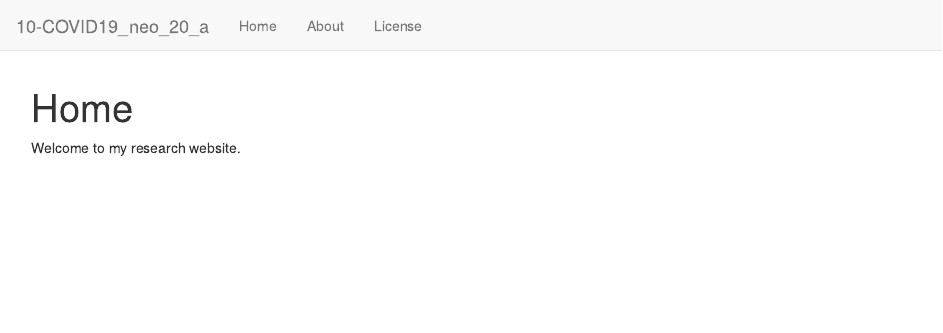
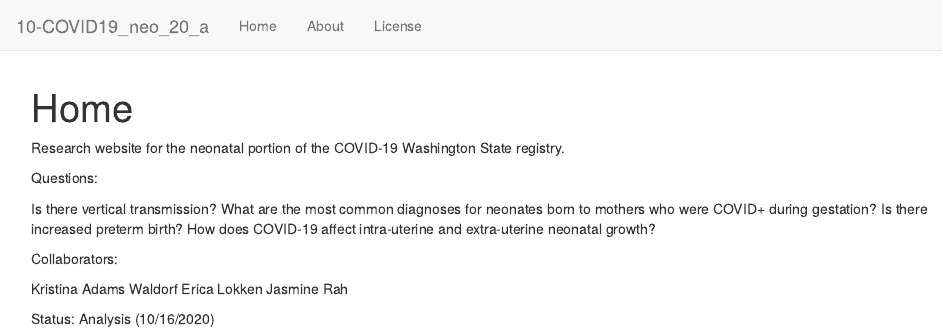
Before and after one commit to beejis/10-COVID19_neo_20_a, an R Markdown document (analysis/index.Rmd): the page in a window 1100 px wide, from its top. Rendered offline with R 4.5, knitr and Pandoc, with nearby package versions; drawn as R Markdown's standard HTML page in place of the format the file asks for.

Commit message:
Publish the initial test files for 10-COVID19_neo_20_a

```diff
--- a/analysis/index.Rmd
+++ b/analysis/index.Rmd
@@ -8,4 +8,20 @@ editor_options:
   chunk_output_type: console
 ---
 
-Welcome to my research website.
+Research website for the neonatal portion of the COVID-19 Washington State registry.
+
+Questions:
+
+Is there vertical transmission?
+What are the most common diagnoses for neonates born to mothers who were COVID+ during gestation?
+Is there increased preterm birth?
+How does COVID-19 affect intra-uterine and extra-uterine neonatal growth?
+
+Collaborators:
+
+Kristina Adams Waldorf
+Erica Lokken
+Jasmine Rah
+
+Status:
+Analysis (10/16/2020)
```
